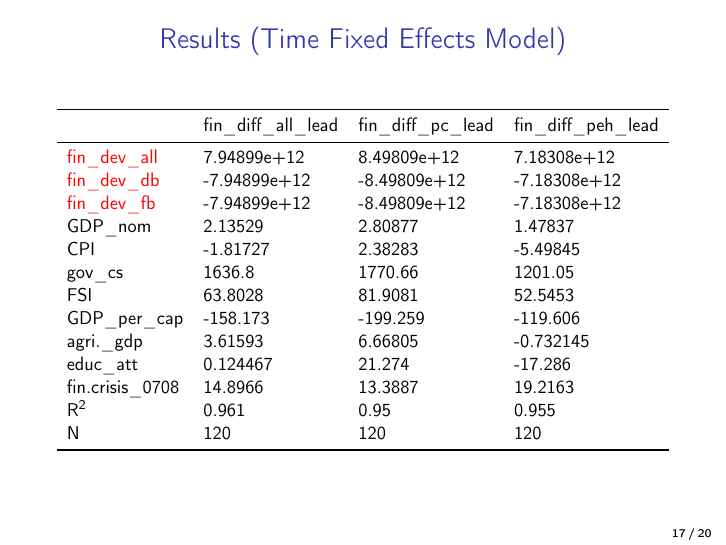
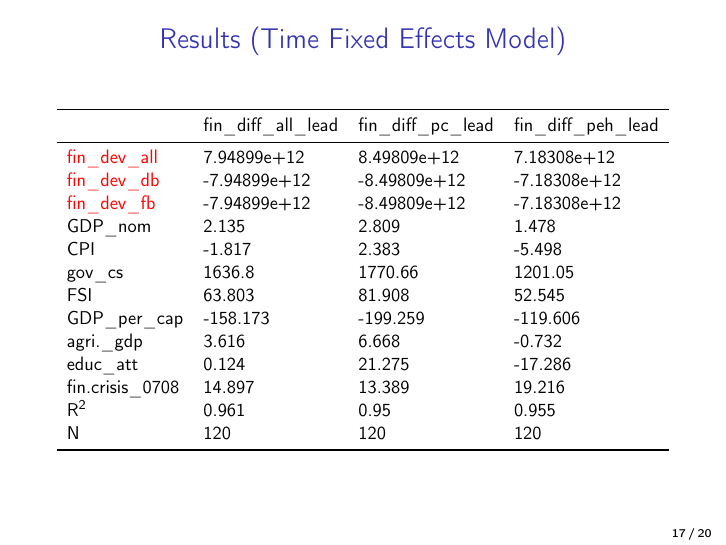
Before and after one commit to Rizvanski/final_project_income_inequality, LaTeX slides (presentation_project_work/financial_development_and_income_inequality_pres.tex): page 17 of 20. Compiled offline with pdfLaTeX.

Commit message:
changing(rounding the decimals) the values in the table for the time fixed effects model

```diff
--- a/presentation_project_work/financial_development_and_income_inequality_pres.tex
+++ b/presentation_project_work/financial_development_and_income_inequality_pres.tex
@@ -277,14 +277,14 @@ N & 120&120&120 \\
 \alert{fin\_dev\_all}   & 7.94899e+12&8.49809e+12&7.18308e+12 \\
 \alert{fin\_dev\_db}   & -7.94899e+12&-8.49809e+12&-7.18308e+12 \\
 \alert{fin\_dev\_fb} & -7.94899e+12&-8.49809e+12&-7.18308e+12 \\
-GDP\_nom  & 2.13529&2.80877&1.47837 \\
-CPI  & -1.81727&2.38283&-5.49845 \\
+GDP\_nom  & 2.135&2.809&1.478 \\
+CPI  & -1.817&2.383&-5.498 \\
 gov\_cs   & 1636.8&1770.66&1201.05 \\
-FSI & 63.8028&81.9081&52.5453 \\
+FSI & 63.803&81.908&52.545 \\
 GDP\_per\_cap & -158.173&-199.259&-119.606 \\
-agri.\_gdp & 3.61593&6.66805&-0.732145 \\
-educ\_att & 0.124467&21.274&-17.286 \\
-fin.crisis\_0708 & 14.8966&13.3887&19.2163 \\
+agri.\_gdp & 3.616&6.668&-0.732 \\
+educ\_att & 0.124&21.275&-17.286 \\
+fin.crisis\_0708 & 14.897&13.389&19.216 \\
 R$^2$ & 0.961&0.95&0.955 \\
 N & 120&120&120 \\
 \bottomrule
```
